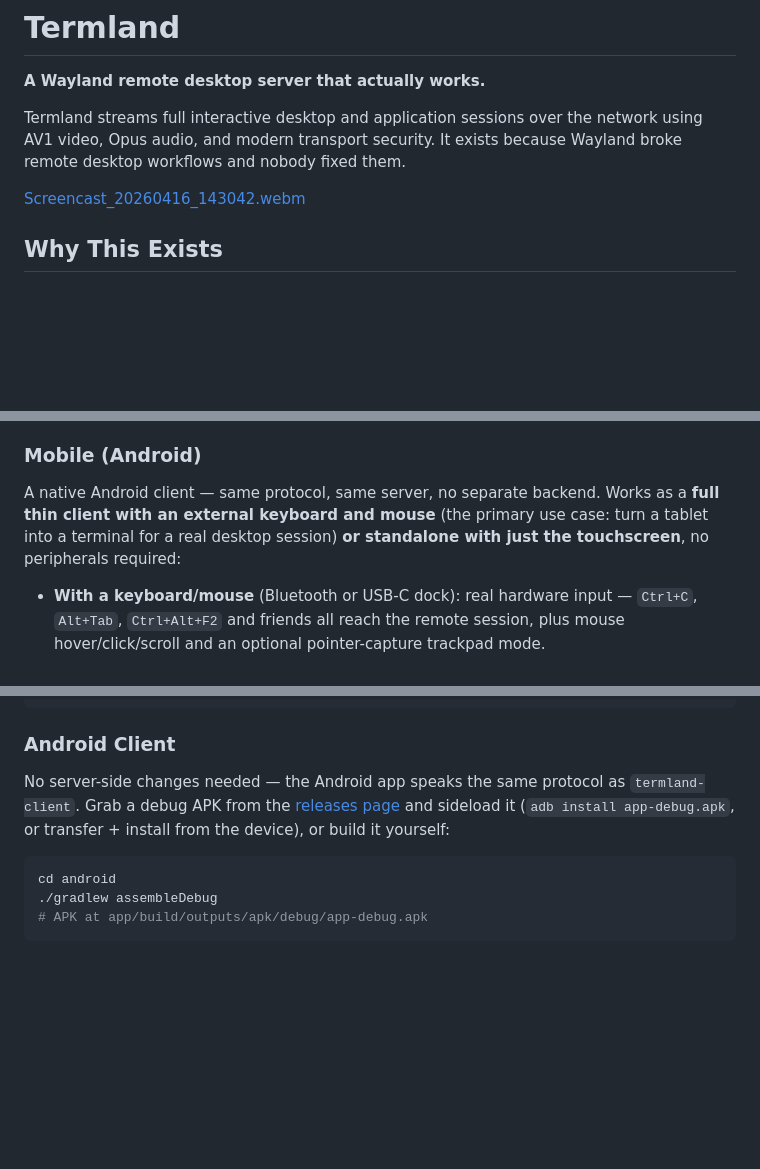
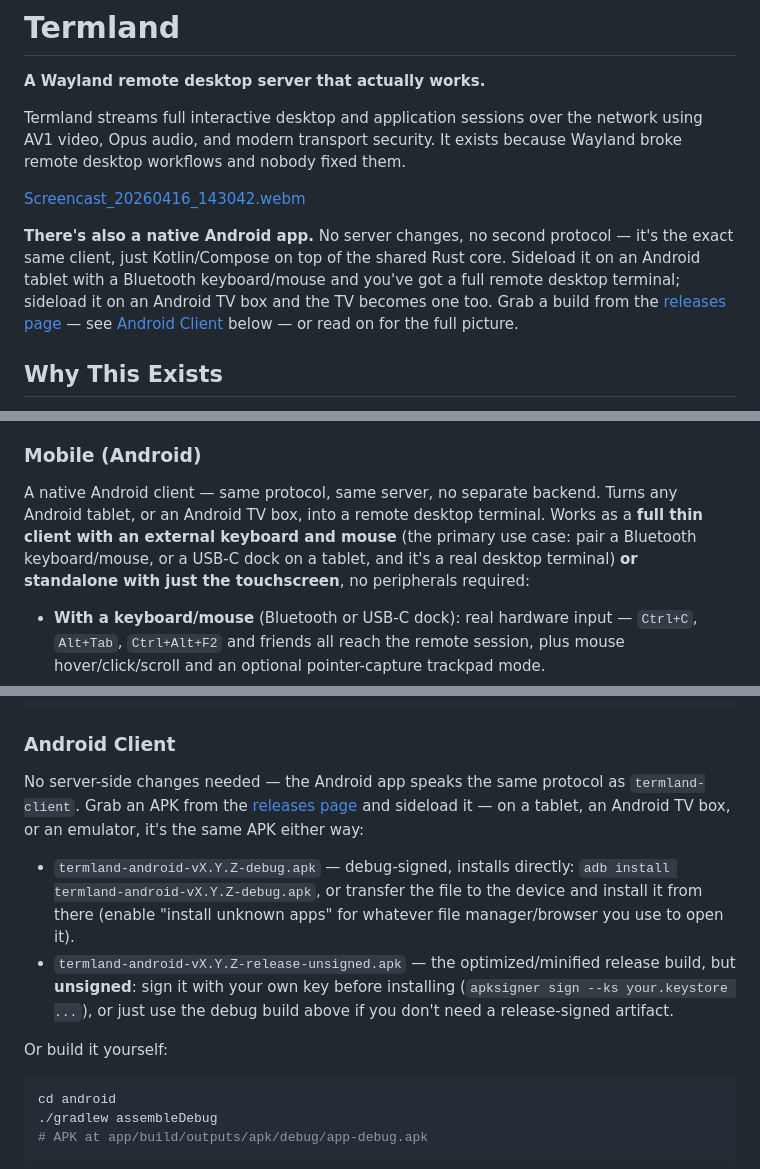
Before and after one commit to jboero/termland, a Markdown page: README.md, 3 parts joined by grey strips. GitHub-like rendering; blank space fills up the shorter version.

Commit message:
README: lead with the Android client, add tablet/TV framing
Surface the Android app near the top instead of burying it under Quick
Start, and call out its actual killer use case explicitly: sideload it
on a tablet or an Android TV box and either becomes a full remote
desktop terminal. Also point the Android Client download instructions
at the real per-release asset names (debug-signed vs. unsigned release
build) instead of a generic "app-debug.apk".

````diff
--- a/README.md
+++ b/README.md
@@ -5,6 +5,14 @@
 Termland streams full interactive desktop and application sessions over the network using AV1 video, Opus audio, and modern transport security. It exists because Wayland broke remote desktop workflows and nobody fixed them.
 
 [Screencast_20260416_143042.webm](https://github.com/user-attachments/assets/a47450a8-c8ec-4422-8ead-6d65bad59c72)
+
+**There's also a native Android app.** No server changes, no second protocol —
+it's the exact same client, just Kotlin/Compose on top of the shared Rust
+core. Sideload it on an Android tablet with a Bluetooth keyboard/mouse and
+you've got a full remote desktop terminal; sideload it on an Android TV box
+and the TV becomes one too. Grab a build from the
+[releases page](https://github.com/jboero/termland/releases/latest) — see
+[Android Client](#android-client) below — or read on for the full picture.
 
 
 ## Why This Exists
@@ -82,9 +90,11 @@ Each session runs an isolated headless Wayland compositor with its own screen ca
 
 ### Mobile (Android)
 A native Android client — same protocol, same server, no separate backend.
-Works as a **full thin client with an external keyboard and mouse** (the
-primary use case: turn a tablet into a terminal for a real desktop session)
-**or standalone with just the touchscreen**, no peripherals required:
+Turns any Android tablet, or an Android TV box, into a remote desktop
+terminal. Works as a **full thin client with an external keyboard and mouse**
+(the primary use case: pair a Bluetooth keyboard/mouse, or a USB-C dock on a
+tablet, and it's a real desktop terminal) **or standalone with just the
+touchscreen**, no peripherals required:
 
 - **With a keyboard/mouse** (Bluetooth or USB-C dock): real hardware input —
   `Ctrl+C`, `Alt+Tab`, `Ctrl+Alt+F2` and friends all reach the remote
@@ -173,10 +183,21 @@ termland-client --preset 8 --crf 30 --ssh user@server
 ### Android Client
 
 No server-side changes needed — the Android app speaks the same protocol as
-`termland-client`. Grab a debug APK from the
-[releases page](https://github.com/jboero/termland/releases) and sideload it
-(`adb install app-debug.apk`, or transfer + install from the device), or
-build it yourself:
+`termland-client`. Grab an APK from the
+[releases page](https://github.com/jboero/termland/releases/latest) and
+sideload it — on a tablet, an Android TV box, or an emulator, it's the same
+APK either way:
+
+- `termland-android-vX.Y.Z-debug.apk` — debug-signed, installs directly:
+  `adb install termland-android-vX.Y.Z-debug.apk`, or transfer the file to
+  the device and install it from there (enable "install unknown apps" for
+  whatever file manager/browser you use to open it).
+- `termland-android-vX.Y.Z-release-unsigned.apk` — the optimized/minified
+  release build, but **unsigned**: sign it with your own key before
+  installing (`apksigner sign --ks your.keystore ...`), or just use the
+  debug build above if you don't need a release-signed artifact.
+
+Or build it yourself:
 
 ```bash
 cd android
````
